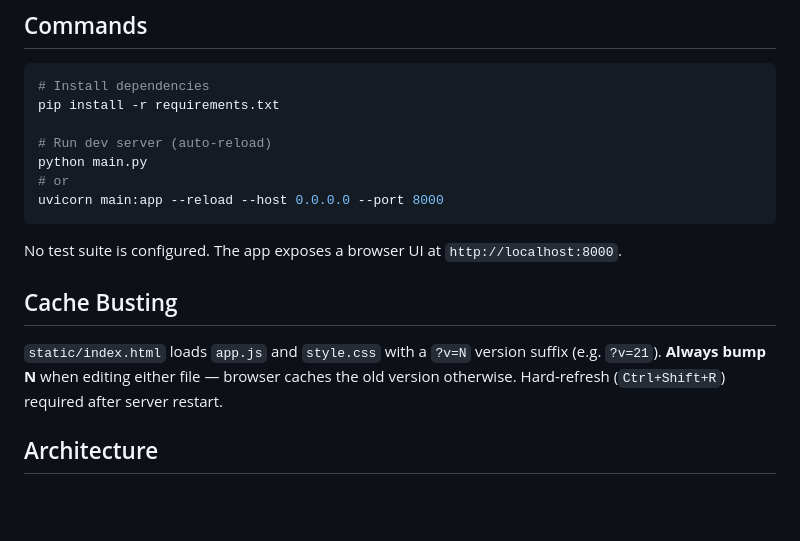
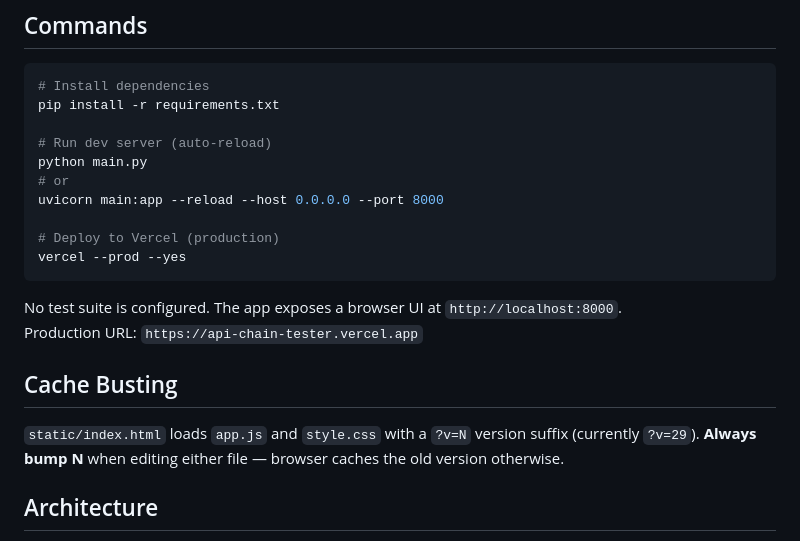
Before and after one commit to atish53481/API-Automation, a Markdown page: CLAUDE.md, the part around one of its changes. GitHub-like rendering; blank space fills up the shorter version.

````diff
--- a/CLAUDE.md
+++ b/CLAUDE.md
@@ -16,13 +16,17 @@ pip install -r requirements.txt
 python main.py
 # or
 uvicorn main:app --reload --host 0.0.0.0 --port 8000
+
+# Deploy to Vercel (production)
+vercel --prod --yes
 ```
 
 No test suite is configured. The app exposes a browser UI at `http://localhost:8000`.
+Production URL: `https://api-chain-tester.vercel.app`
 
 ## Cache Busting
 
-`static/index.html` loads `app.js` and `style.css` with a `?v=N` version suffix (e.g. `?v=21`). **Always bump N** when editing either file — browser caches the old version otherwise. Hard-refresh (`Ctrl+Shift+R`) required after server restart.
+`static/index.html` loads `app.js` and `style.css` with a `?v=N` version suffix (currently `?v=29`). **Always bump N** when editing either file — browser caches the old version otherwise.
 
 ## Architecture
 
````
Also changed, not shown: other parts of CLAUDE.md (+42 -18 lines).
